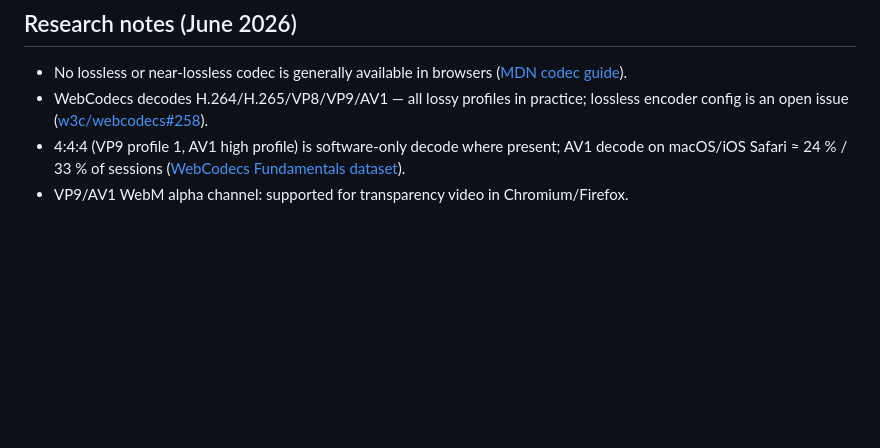
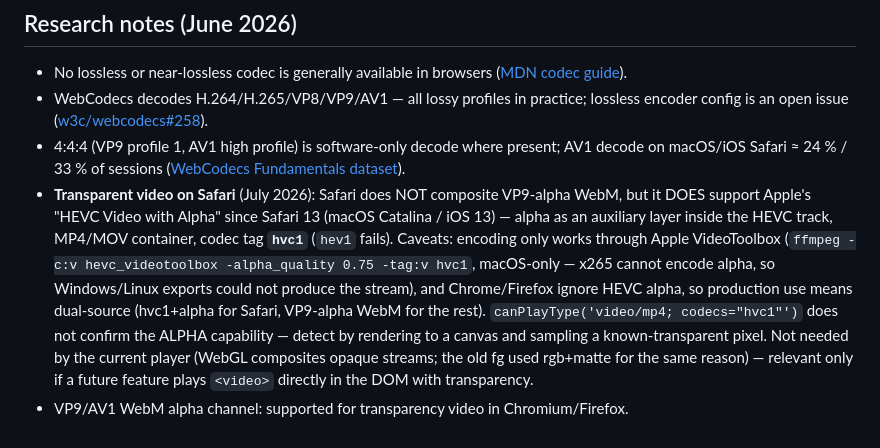
Before and after one commit to novaskin/novaskin-blender-addon, a Markdown page: docs/animated-export-plan.md, the part around the change. Drawn GitHub-style; blank space fills up the shorter version.

Commit message:
docs: research note on transparent video for Safari (HEVC with alpha)
Safari won't composite VP9-alpha but supports Apple's HEVC-with-alpha (hvc1 tag,
Safari 13+); encoding is VideoToolbox-only (macOS) and other browsers ignore it,
so production means dual-source. Not needed by the WebGL player -- parked as
reference for any future DOM <video> transparency use.

Co-Authored-By: Claude Opus 4.8 <noreply@anthropic.com>

```diff
--- a/docs/animated-export-plan.md
+++ b/docs/animated-export-plan.md
@@ -391,4 +391,16 @@ app.js first, then converge the static export onto the same renderer as K=1.
 - 4:4:4 (VP9 profile 1, AV1 high profile) is software-only decode where present;
   AV1 decode on macOS/iOS Safari ≈ 24 % / 33 % of sessions
   ([WebCodecs Fundamentals dataset](https://webcodecsfundamentals.org/datasets/codec-analysis-2026/)).
+- **Transparent video on Safari** (July 2026): Safari does NOT composite VP9-alpha WebM,
+  but it DOES support Apple's "HEVC Video with Alpha" since Safari 13 (macOS Catalina /
+  iOS 13) — alpha as an auxiliary layer inside the HEVC track, MP4/MOV container, codec
+  tag **`hvc1`** (`hev1` fails). Caveats: encoding only works through Apple VideoToolbox
+  (`ffmpeg -c:v hevc_videotoolbox -alpha_quality 0.75 -tag:v hvc1`, macOS-only — x265
+  cannot encode alpha, so Windows/Linux exports could not produce the stream), and
+  Chrome/Firefox ignore HEVC alpha, so production use means dual-source (hvc1+alpha for
+  Safari, VP9-alpha WebM for the rest). `canPlayType('video/mp4; codecs="hvc1"')` does
+  not confirm the ALPHA capability — detect by rendering to a canvas and sampling a
+  known-transparent pixel. Not needed by the current player (WebGL composites opaque
+  streams; the old fg used rgb+matte for the same reason) — relevant only if a future
+  feature plays `<video>` directly in the DOM with transparency.
 - VP9/AV1 WebM alpha channel: supported for transparency video in Chromium/Firefox.
```
